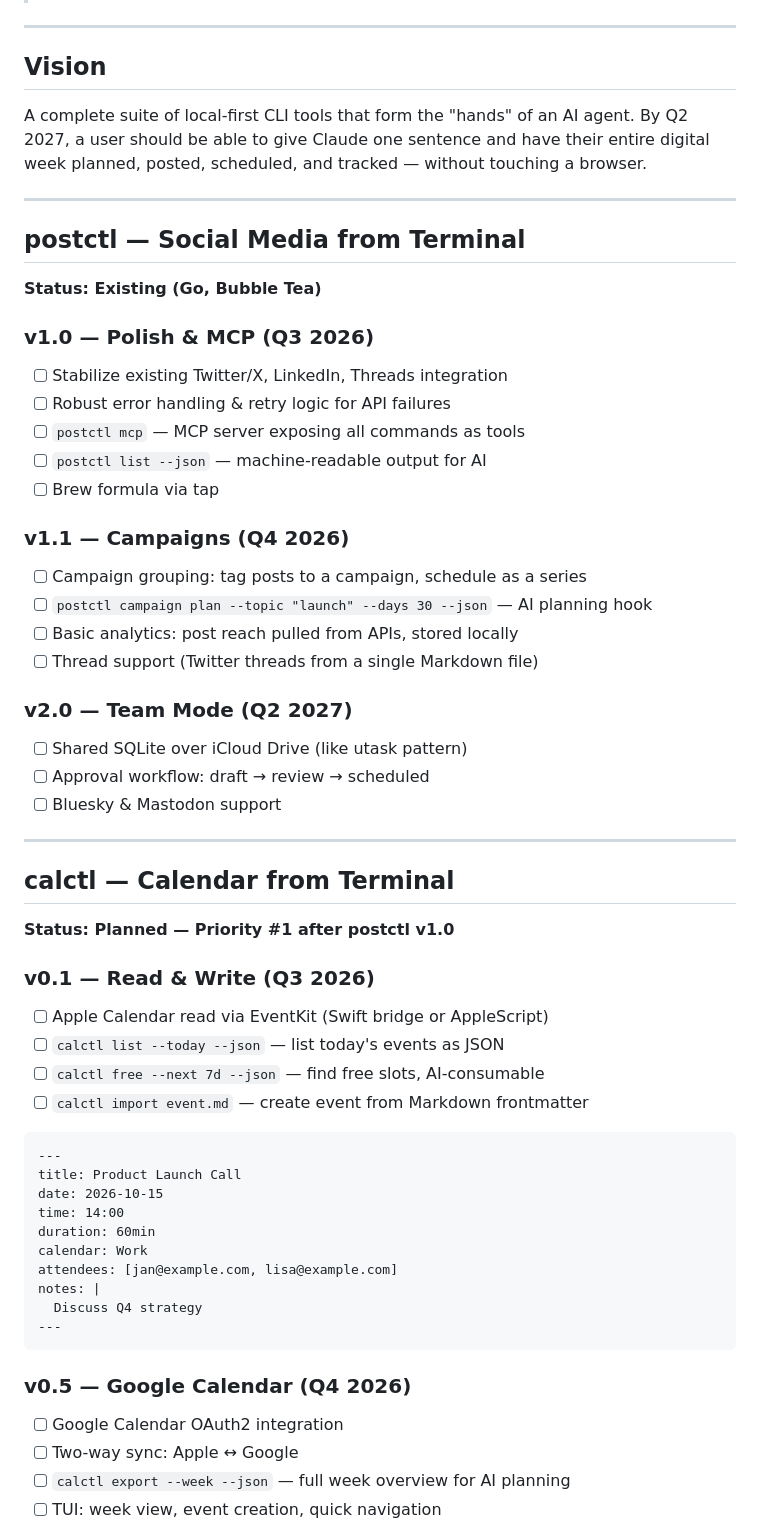
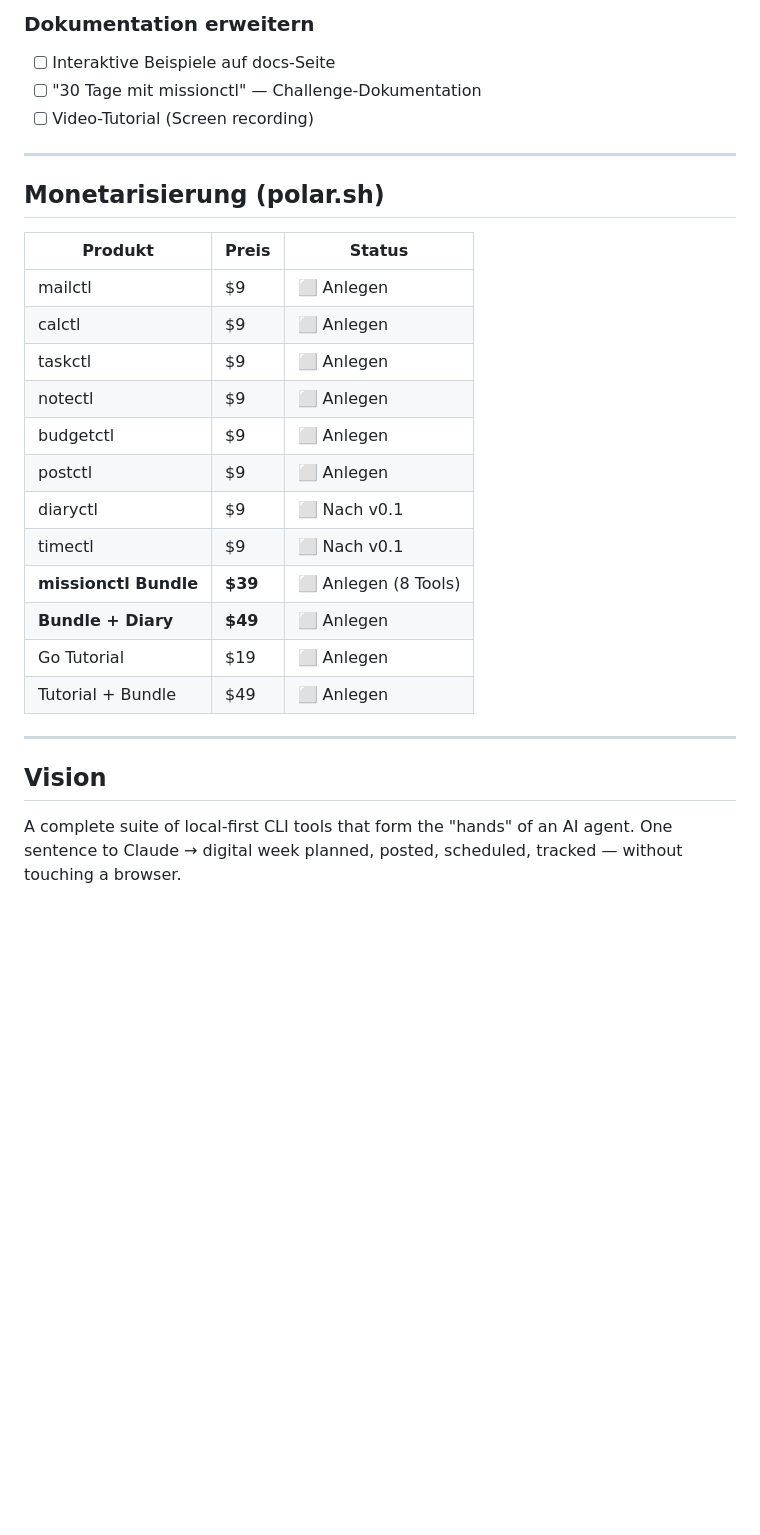
Before and after one commit to aeon022/missionctl, a Markdown page: ROADMAP.md, the part around one of its changes. Drawn GitHub-style; blank space fills up the shorter version.

````diff
--- a/ROADMAP.md
+++ b/ROADMAP.md
@@ -4,64 +169,31 @@
+### Dokumentation erweitern
+- [ ] Interaktive Beispiele auf docs-Seite
+- [ ] "30 Tage mit missionctl" — Challenge-Dokumentation
+- [ ] Video-Tutorial (Screen recording)
+
+---
+
+## Monetarisierung (polar.sh)
+
+| Produkt               | Preis  | Status |
+|-----------------------|--------|--------|
+| mailctl               | $9     | ⬜ Anlegen |
+| calctl                | $9     | ⬜ Anlegen |
+| taskctl               | $9     | ⬜ Anlegen |
+| notectl               | $9     | ⬜ Anlegen |
+| budgetctl             | $9     | ⬜ Anlegen |
+| postctl               | $9     | ⬜ Anlegen |
+| diaryctl              | $9     | ⬜ Nach v0.1 |
+| timectl               | $9     | ⬜ Nach v0.1 |
+| **missionctl Bundle** | **$39**| ⬜ Anlegen (8 Tools) |
+| **Bundle + Diary**    | **$49**| ⬜ Anlegen |
+| Go Tutorial           | $19    | ⬜ Anlegen |
+| Tutorial + Bundle     | $49    | ⬜ Anlegen |
 
 ---
 
 ## Vision
 
 A complete suite of local-first CLI tools that form the "hands" of an AI agent.
-By Q2 2027, a user should be able to give Claude one sentence and have their
-entire digital week planned, posted, scheduled, and tracked — without touching a browser.
+One sentence to Claude → digital week planned, posted, scheduled, tracked — without touching a browser.
 
----
-
-## postctl — Social Media from Terminal
-
-**Status: Existing (Go, Bubble Tea)**
-
-### v1.0 — Polish & MCP (Q3 2026)
-- [ ] Stabilize existing Twitter/X, LinkedIn, Threads integration
-- [ ] Robust error handling & retry logic for API failures
-- [ ] `postctl mcp` — MCP server exposing all commands as tools
-- [ ] `postctl list --json` — machine-readable output for AI
-- [ ] Brew formula via tap
-
-### v1.1 — Campaigns (Q4 2026)
-- [ ] Campaign grouping: tag posts to a campaign, schedule as a series
-- [ ] `postctl campaign plan --topic "launch" --days 30 --json` — AI planning hook
-- [ ] Basic analytics: post reach pulled from APIs, stored locally
-- [ ] Thread support (Twitter threads from a single Markdown file)
-
-### v2.0 — Team Mode (Q2 2027)
-- [ ] Shared SQLite over iCloud Drive (like utask pattern)
-- [ ] Approval workflow: draft → review → scheduled
-- [ ] Bluesky & Mastodon support
-
----
-
-## calctl — Calendar from Terminal
-
-**Status: Planned — Priority #1 after postctl v1.0**
-
-### v0.1 — Read & Write (Q3 2026)
-- [ ] Apple Calendar read via EventKit (Swift bridge or AppleScript)
-- [ ] `calctl list --today --json` — list today's events as JSON
-- [ ] `calctl free --next 7d --json` — find free slots, AI-consumable
-- [ ] `calctl import event.md` — create event from Markdown frontmatter
-
-```markdown
----
-title: Product Launch Call
-date: 2026-10-15
-time: 14:00
-duration: 60min
-calendar: Work
-attendees: [jan@example.com, lisa@example.com]
-notes: |
-  Discuss Q4 strategy
----
-```
-
-### v0.5 — Google Calendar (Q4 2026)
-- [ ] Google Calendar OAuth2 integration
-- [ ] Two-way sync: Apple ↔ Google
-- [ ] `calctl export --week --json` — full week overview for AI planning
-- [ ] TUI: week view, event creation, quick navigation
-
````
Also changed, not shown: other parts of ROADMAP.md (+171 -175 lines).
